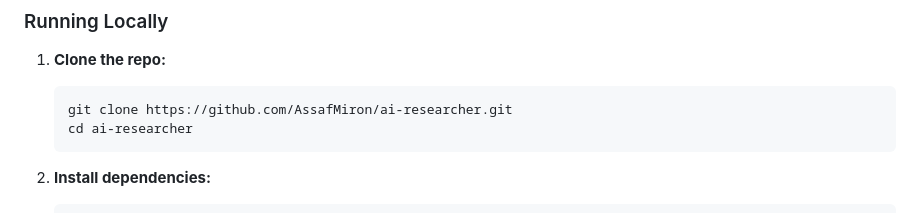
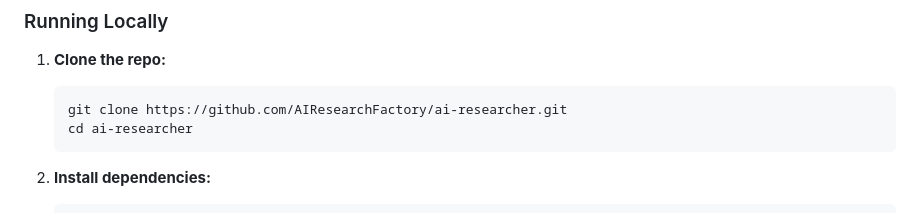
Before and after one commit to AIResearchFactory/ai-researcher, a Markdown page: README.md, the part around one of its changes. Drawn GitHub-style.

Commit message:
Update README docs

````diff
--- a/README.md
+++ b/README.md
@@ -129,7 +129,7 @@ All application data is stored within your system's standard `AppDataDirectory`.
 
 1.  **Clone the repo:**
     ```bash
-    git clone https://github.com/AssafMiron/ai-researcher.git
+    git clone https://github.com/AIResearchFactory/ai-researcher.git
     cd ai-researcher
     ```
 
````
Also changed, not shown: other parts of README.md (+4 -4 lines).
